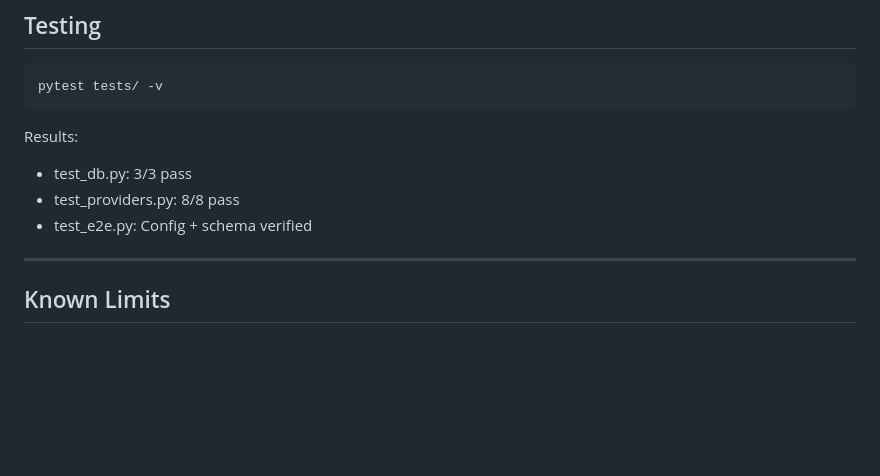
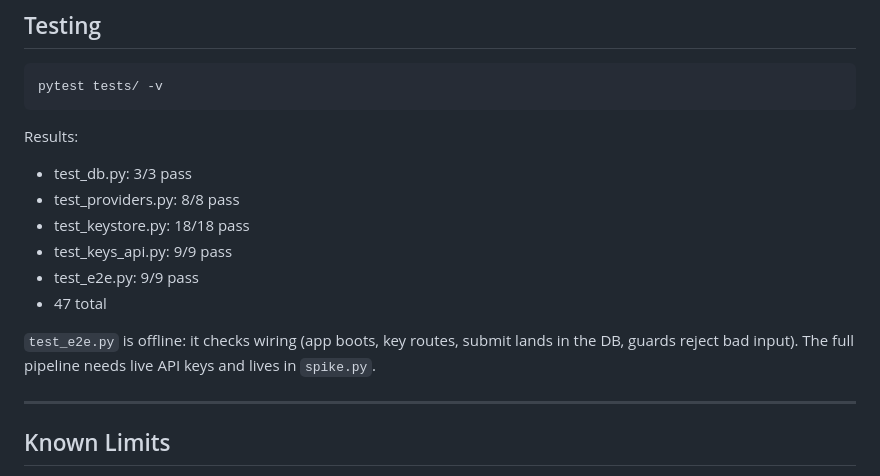
Before and after one commit to Chukie99/yt-narrator, a Markdown page: README.md, the part around one of its changes. Rendered like a GitHub page; blank space fills up the shorter version.

```diff
--- a/README.md
+++ b/README.md
@@ -137,7 +154,14 @@ pytest tests/ -v
 Results:
 - test_db.py: 3/3 pass
 - test_providers.py: 8/8 pass
-- test_e2e.py: Config + schema verified
+- test_keystore.py: 18/18 pass
+- test_keys_api.py: 9/9 pass
+- test_e2e.py: 9/9 pass
+- 47 total
+
+`test_e2e.py` is offline: it checks wiring (app boots, key routes, submit
+lands in the DB, guards reject bad input). The full pipeline needs live API
+keys and lives in `spike.py`.
 
 ---
 
```
Also changed, not shown: other parts of README.md (+30 -13 lines).
